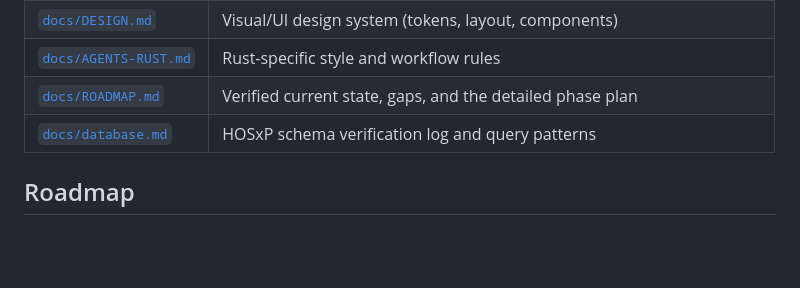
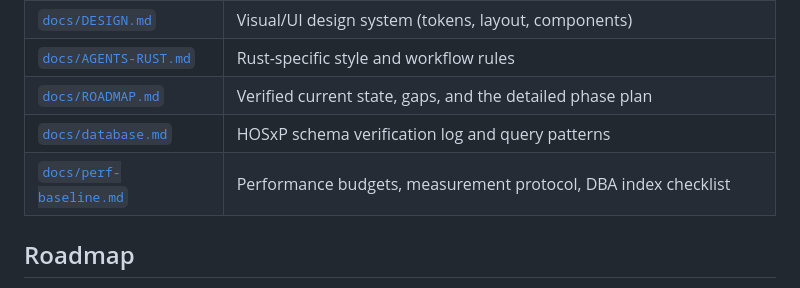
Before and after one commit to suradet-ps/allerx, a Markdown page: README.md, the part around the change. GitHub-like rendering; blank space fills up the shorter version.

```diff
--- a/README.md
+++ b/README.md
@@ -92,6 +92,7 @@ Notes:
 | [`docs/AGENTS-RUST.md`](docs/AGENTS-RUST.md) | Rust-specific style and workflow rules |
 | [`docs/ROADMAP.md`](docs/ROADMAP.md) | Verified current state, gaps, and the detailed phase plan |
 | [`docs/database.md`](docs/database.md) | HOSxP schema verification log and query patterns |
+| [`docs/perf-baseline.md`](docs/perf-baseline.md) | Performance budgets, measurement protocol, DBA index checklist |
 
 ## Roadmap
 
```
Also changed, not shown: docs/ROADMAP.md (+12 -6 lines), docs/perf-baseline.md (added, +96 -0 lines).
